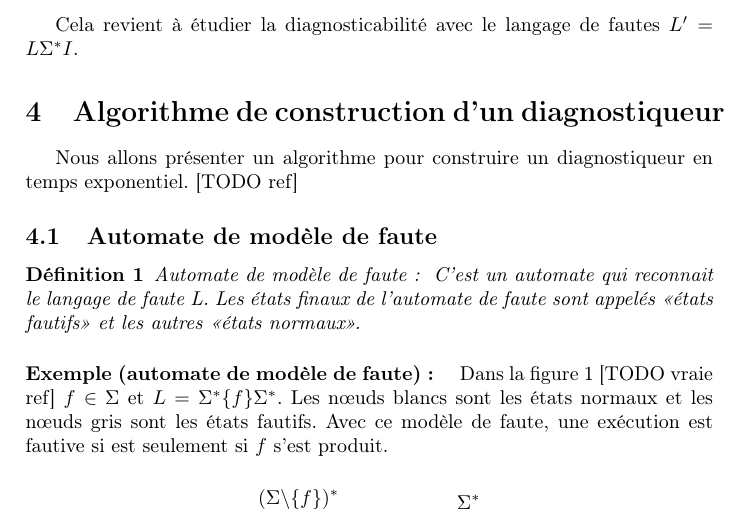
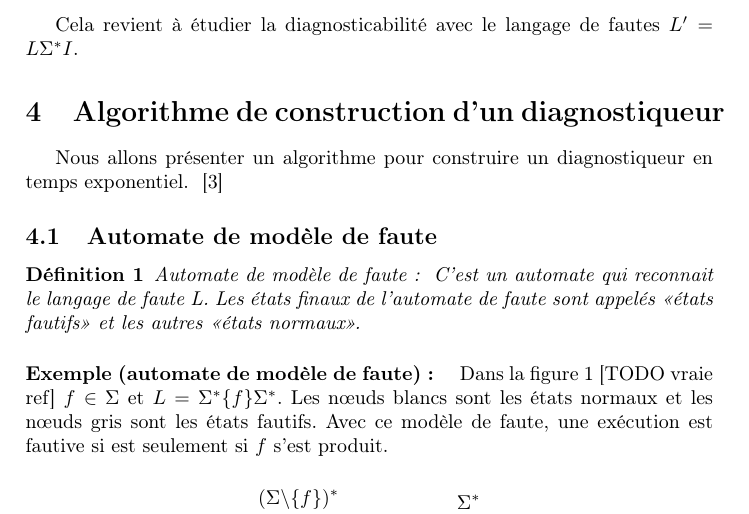
Before and after one commit to xavierm02/Projet-M1, a LaTeX paper (main.tex): part of page 3 of 8, cut so that both start at the same text. Compiled offline with pdfLaTeX.

Commit message:
add new theoreme and remove some todo ref

```diff
--- a/main.tex
+++ b/main.tex
@@ -9,7 +9,8 @@
 \usepackage{stmaryrd}
 \usepackage{tikz}
 \usepackage{float}
-\newtheorem {mydef} {D\'efinition}
+\newtheorem{mydef}{D\'efinition}
+\newtheorem{myth}{Th\'eor\`eme}
 \newcommand{\enum}[2]{\llbracket #1, #2 \rrbracket}
 \usetikzlibrary{arrows}
 \bibliographystyle{plain}
@@ -106,7 +107,7 @@ Cela revient à étudier la diagnosticabilité avec le langage de fautes $L'=L \
 %TODO
 
 \section{Algorithme de construction d'un diagnostiqueur}
-    Nous allons présenter un algorithme pour construire un diagnostiqueur en temps exponentiel. [TODO ref]
+    Nous allons présenter un algorithme pour construire un diagnostiqueur en temps exponentiel. ~\cite{SamSRST96}
         \subsection{Automate de mod\`ele de faute}
    \begin{mydef}{Automate de mod\`ele de faute : }
 C'est un automate qui reconnait le langage de faute L. Les états finaux de l'automate de faute sont appelés <<\'etats fautifs>> et les autres <<\'etats normaux>>.
```
Also changed, not shown: Makefile (added).
